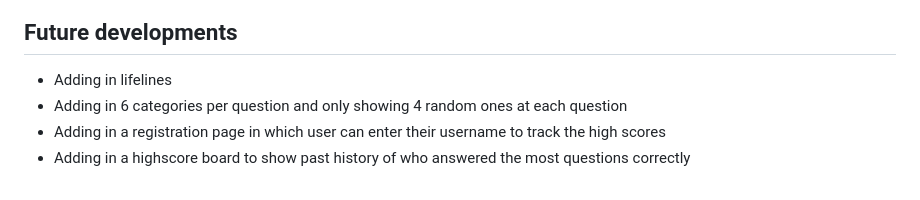
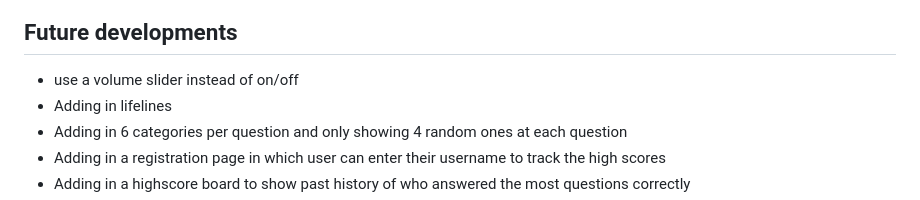
Before and after one commit to hhhhernyi/Project-1-Quiz, a Markdown page: README.md, the part around the change. Rendered like a GitHub page.

```diff
--- a/README.md
+++ b/README.md
@@ -51,6 +51,7 @@ this is a very simple game to play. there will be a total of 10 questions to ans
 
 
 ## Future developments
+* use a volume slider instead of on/off
 * Adding in lifelines
 * Adding in 6 categories per question and only showing 4 random ones at each question
 * Adding in a registration page in which user can enter their username to track the high scores
```
